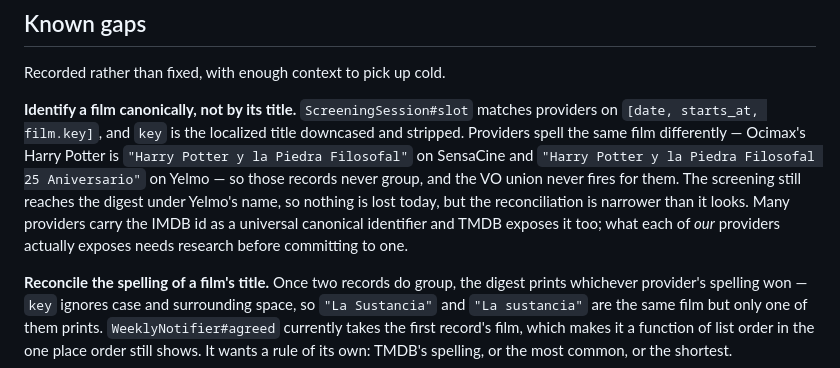
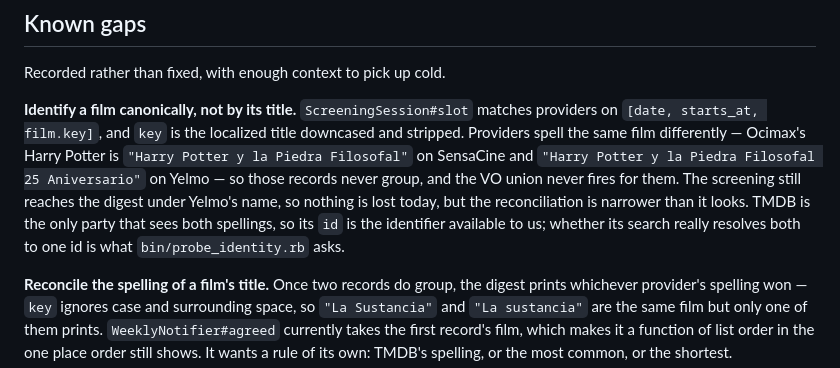
Before and after one commit to esquinas/automatic-potato, a Markdown page: CLAUDE.md, the part around the change. Drawn GitHub-style.

Commit message:
Say what the identifier is, not what it is not
The canonical-identity gap ended on a research thread rather than a
conclusion, which meant every reader worked through a road not taken before
reaching the point. The point is short: TMDB is the only party that sees
both providers' spellings of a film, so its id is the identifier available
to us, and bin/probe_identity.rb is what checks the search really resolves
both spellings to one.

Co-Authored-By: Claude Opus 5 <noreply@anthropic.com>
Claude-Session: https://claude.ai/code/session_01Ly1AQJXUJ8ShZDKEELQjDb

```diff
--- a/CLAUDE.md
+++ b/CLAUDE.md
@@ -300,9 +300,9 @@ Ocimax's Harry Potter is `"Harry Potter y la Piedra Filosofal"` on SensaCine
 and `"Harry Potter y la Piedra Filosofal 25 Aniversario"` on Yelmo — so those
 records never group, and the VO union never fires for them. The screening still
 reaches the digest under Yelmo's name, so nothing is lost today, but the
-reconciliation is narrower than it looks. Many providers carry the IMDB id as a
-universal canonical identifier and TMDB exposes it too; what each of *our*
-providers actually exposes needs research before committing to one.
+reconciliation is narrower than it looks. TMDB is the only party that sees both
+spellings, so its `id` is the identifier available to us; whether its search
+really resolves both to one id is what `bin/probe_identity.rb` asks.
 
 **Reconcile the spelling of a film's title.** Once two records do group, the
 digest prints whichever provider's spelling won — `key` ignores case and
```
